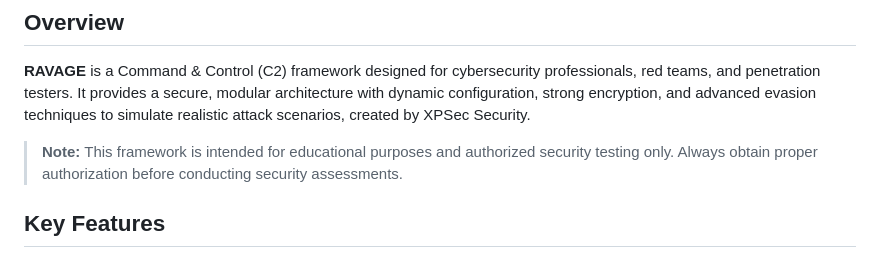
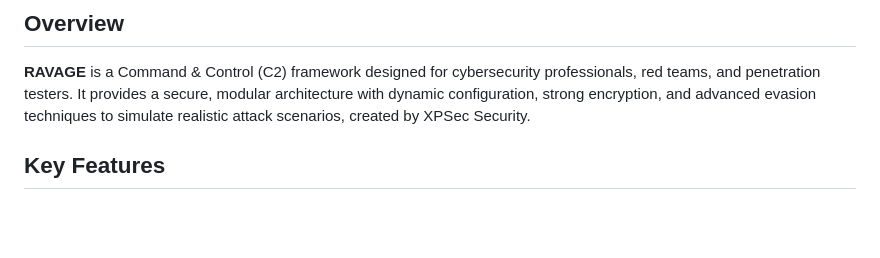
Before and after one commit to XPSec-Security/Ravage, a Markdown page: README.md, the part around the change. Drawn GitHub-style; blank space fills up the shorter version.

Commit message:
Update README to remove authorization note
Removed note about educational purposes and authorization.

```diff
--- a/README.md
+++ b/README.md
@@ -7,8 +7,6 @@
 ## Overview
 
 **RAVAGE** is a Command & Control (C2) framework designed for cybersecurity professionals, red teams, and penetration testers. It provides a secure, modular architecture with dynamic configuration, strong encryption, and advanced evasion techniques to simulate realistic attack scenarios, created by XPSec Security.
-
-> **Note:** This framework is intended for educational purposes and authorized security testing only. Always obtain proper authorization before conducting security assessments.
 
 ## Key Features
 
```
